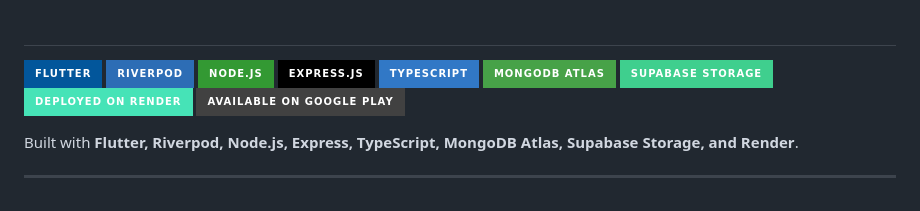
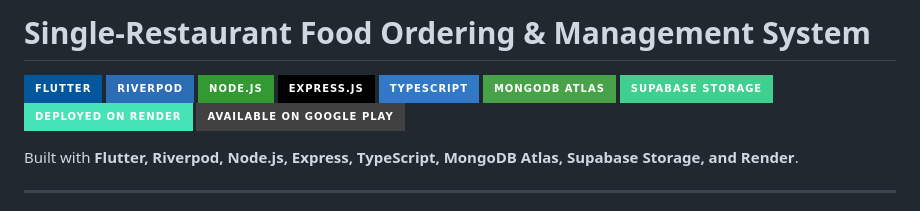
Before and after one commit to bipulkumar62/FoodDelivery-System, a Markdown page: README.md, the part around the change. Rendered like a GitHub page; badges without logos.

Commit message:
Update project title in README.md

```diff
--- a/README.md
+++ b/README.md
@@ -1,4 +1,4 @@
-#
+# Single-Restaurant Food Ordering & Management System
 
 [![Flutter](https://img.shields.io/badge/Flutter-02569B?style=for-the-badge\&logo=flutter\&logoColor=white)](https://flutter.dev)
 [![Riverpod](https://img.shields.io/badge/Riverpod-2D6DB5?style=for-the-badge\&logo=dart\&logoColor=white)](https://riverpod.dev)
```
